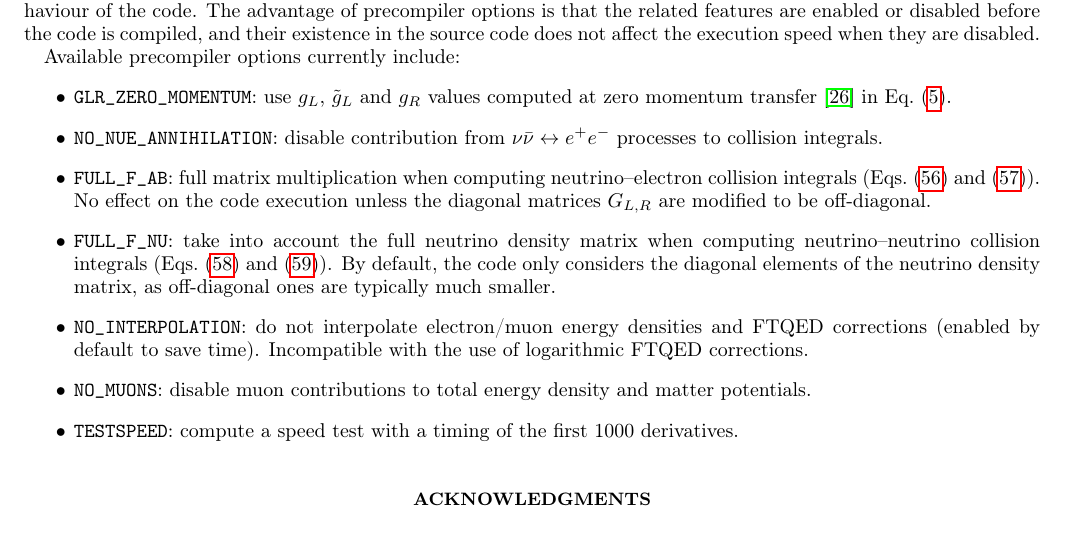
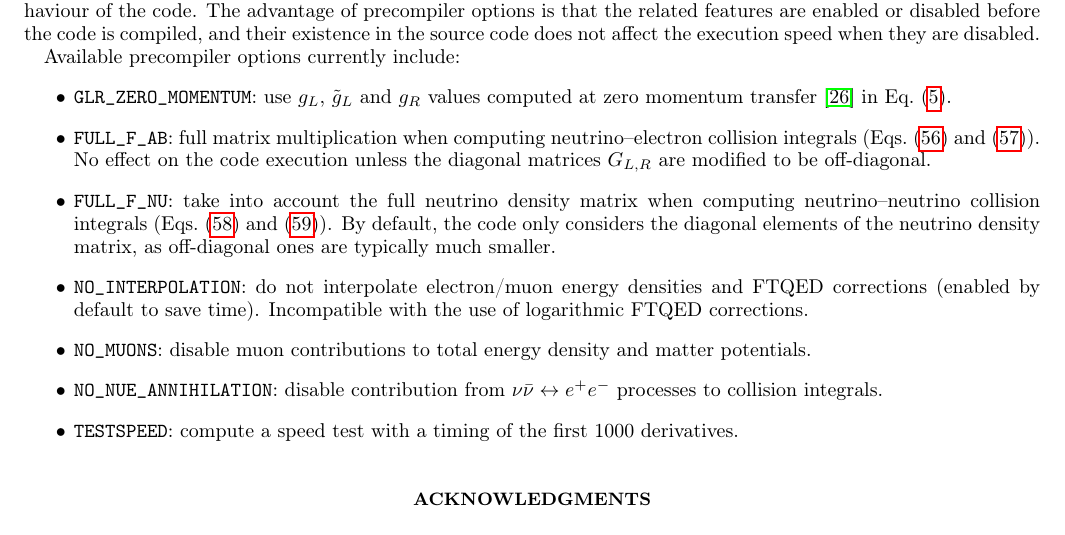
Before and after one commit to JakeSpisak/FortEPiaNO_public_copy, a LaTeX paper (notes/fortepiano.tex): part of page 10 of 11, cut so that both start at the same text. Compiled offline with pdfLaTeX.

Commit message:
updates to notes

```diff
--- a/notes/fortepiano.tex
+++ b/notes/fortepiano.tex
@@ -1194,7 +1194,6 @@ Available precompiler options currently include:
 \begin{itemize}
 \item \texttt{GLR\_ZERO\_MOMENTUM}: use $g_L$, $\tilde g_L$ and $g_R$ values
 computed at zero momentum transfer \cite{Erler:2013xha} in Eq.~\eqref{eq:gLR}.
-\item \texttt{NO\_NUE\_ANNIHILATION}: disable contribution from $\nu\bar\nu\leftrightarrow e^+e^-$ processes to collision integrals.
 \item \texttt{FULL\_F\_AB}: full matrix multiplication
 when computing neutrino--electron collision integrals
 (Eqs.~\eqref{eq:F_ab_sc} and \eqref{eq:F_ab_ann}).
@@ -1207,6 +1206,7 @@ as off-diagonal ones are typically much smaller.
 \item \texttt{NO\_INTERPOLATION}: do not interpolate electron/muon energy densities and FTQED corrections
 (enabled by default to save time). Incompatible with the use of logarithmic FTQED corrections.
 \item \texttt{NO\_MUONS}: disable muon contributions to total energy density and matter potentials.
+\item \texttt{NO\_NUE\_ANNIHILATION}: disable contribution from $\nu\bar\nu\leftrightarrow e^+e^-$ processes to collision integrals.
 \item \texttt{TESTSPEED}: compute a speed test with a timing of the first 1000 derivatives.
 \end{itemize}
 
```
Also changed, not shown: README.md, notes/fortepiano.pdf.
